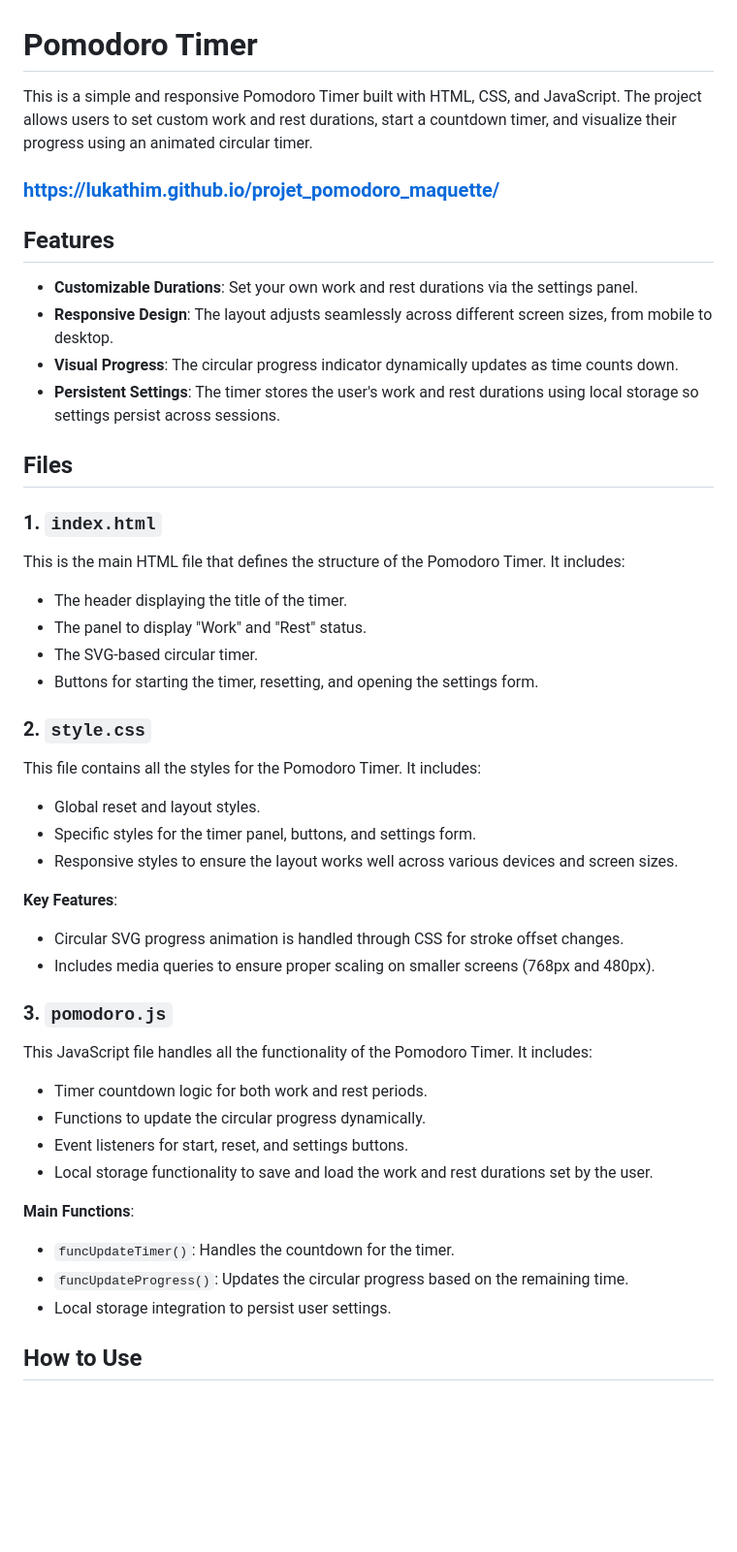
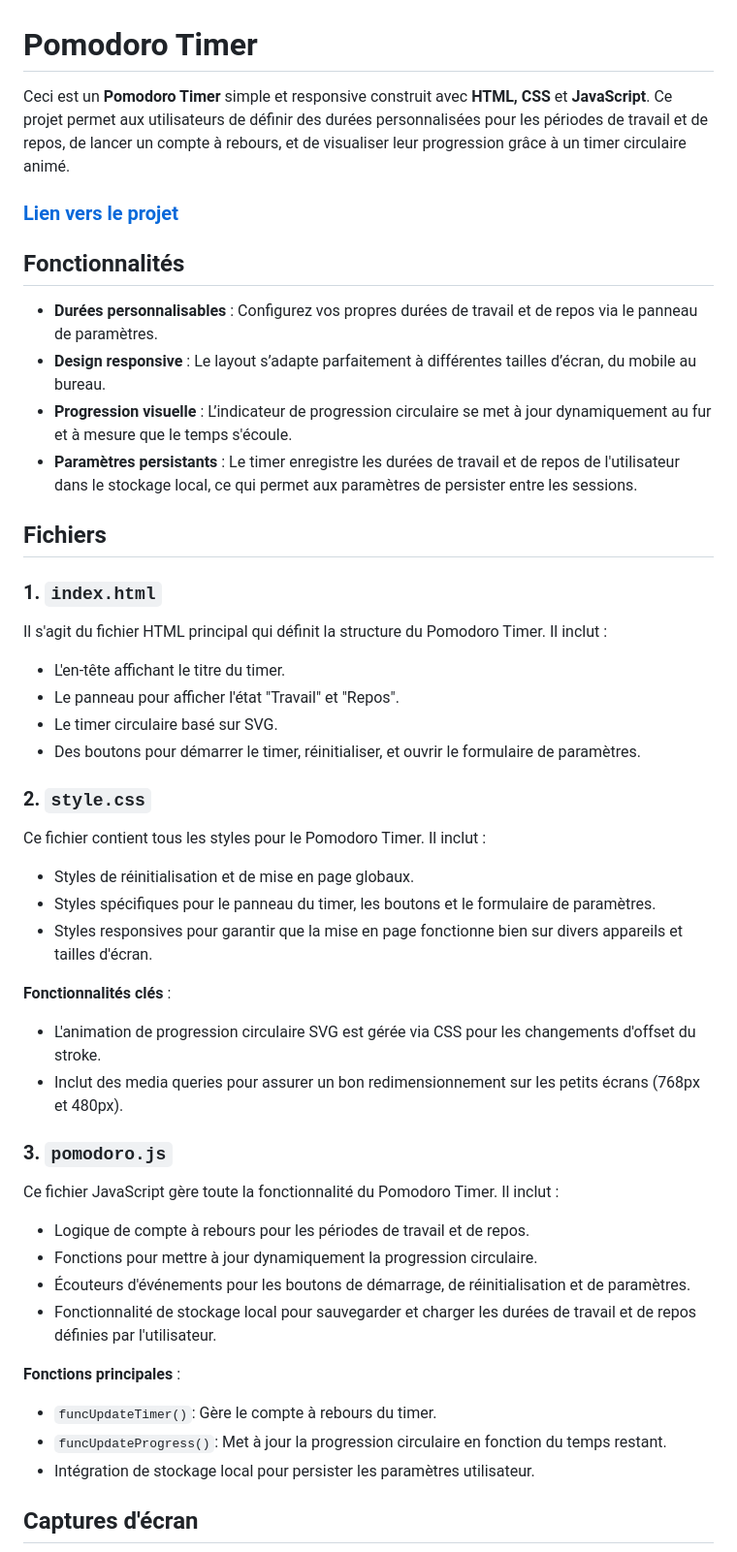
Before and after one commit to LukAtHim/projet_pomodoro_maquette, a Markdown page: README.md, the part around the change printed below. Shown: that part at 97% size. GitHub-like rendering; blank space fills up the shorter version.

```diff
--- a/README.md
+++ b/README.md
@@ -1,45 +1,45 @@
 # Pomodoro Timer
 
-This is a simple and responsive Pomodoro Timer built with HTML, CSS, and JavaScript. The project allows users to set custom work and rest durations, start a countdown timer, and visualize their progress using an animated circular timer.
+Ceci est un **Pomodoro Timer** simple et responsive construit avec **HTML, CSS** et **JavaScript**. Ce projet permet aux utilisateurs de définir des durées personnalisées pour les périodes de travail et de repos, de lancer un compte à rebours, et de visualiser leur progression grâce à un timer circulaire animé.
 
-### https://lukathim.github.io/projet_pomodoro_maquette/
+### [Lien vers le projet](https://lukathim.github.io/projet_pomodoro_maquette/)
 
-## Features
-- **Customizable Durations**: Set your own work and rest durations via the settings panel.
-- **Responsive Design**: The layout adjusts seamlessly across different screen sizes, from mobile to desktop.
-- **Visual Progress**: The circular progress indicator dynamically updates as time counts down.
-- **Persistent Settings**: The timer stores the user's work and rest durations using local storage so settings persist across sessions.
+## Fonctionnalités
+- **Durées personnalisables** : Configurez vos propres durées de travail et de repos via le panneau de paramètres.
+- **Design responsive** : Le layout s’adapte parfaitement à différentes tailles d’écran, du mobile au bureau.
+- **Progression visuelle** : L’indicateur de progression circulaire se met à jour dynamiquement au fur et à mesure que le temps s'écoule.
+- **Paramètres persistants** : Le timer enregistre les durées de travail et de repos de l'utilisateur dans le stockage local, ce qui permet aux paramètres de persister entre les sessions.
 
-## Files
+## Fichiers
 
 ### 1. `index.html`
-This is the main HTML file that defines the structure of the Pomodoro Timer. It includes:
-- The header displaying the title of the timer.
-- The panel to display "Work" and "Rest" status.
-- The SVG-based circular timer.
-- Buttons for starting the timer, resetting, and opening the settings form.
+Il s'agit du fichier HTML principal qui définit la structure du Pomodoro Timer. Il inclut :
+- L'en-tête affichant le titre du timer.
+- Le panneau pour afficher l'état "Travail" et "Repos".
+- Le timer circulaire basé sur SVG.
+- Des boutons pour démarrer le timer, réinitialiser, et ouvrir le formulaire de paramètres.
 
 ### 2. `style.css`
-This file contains all the styles for the Pomodoro Timer. It includes:
-- Global reset and layout styles.
-- Specific styles for the timer panel, buttons, and settings form.
-- Responsive styles to ensure the layout works well across various devices and screen sizes.
+Ce fichier contient tous les styles pour le Pomodoro Timer. Il inclut :
+- Styles de réinitialisation et de mise en page globaux.
+- Styles spécifiques pour le panneau du timer, les boutons et le formulaire de paramètres.
+- Styles responsives pour garantir que la mise en page fonctionne bien sur divers appareils et tailles d'écran.
 
-**Key Features**:
-- Circular SVG progress animation is handled through CSS for stroke offset changes.
-- Includes media queries to ensure proper scaling on smaller screens (768px and 480px).
+**Fonctionnalités clés** :
+- L'animation de progression circulaire SVG est gérée via CSS pour les changements d'offset du stroke.
+- Inclut des media queries pour assurer un bon redimensionnement sur les petits écrans (768px et 480px).
 
 ### 3. `pomodoro.js`
-This JavaScript file handles all the functionality of the Pomodoro Timer. It includes:
-- Timer countdown logic for both work and rest periods.
-- Functions to update the circular progress dynamically.
-- Event listeners for start, reset, and settings buttons.
-- Local storage functionality to save and load the work and rest durations set by the user.
+Ce fichier JavaScript gère toute la fonctionnalité du Pomodoro Timer. Il inclut :
+- Logique de compte à rebours pour les périodes de travail et de repos.
+- Fonctions pour mettre à jour dynamiquement la progression circulaire.
+- Écouteurs d'événements pour les boutons de démarrage, de réinitialisation et de paramètres.
+- Fonctionnalité de stockage local pour sauvegarder et charger les durées de travail et de repos définies par l'utilisateur.
 
-**Main Functions**:
-- `funcUpdateTimer()`: Handles the countdown for the timer.
-- `funcUpdateProgress()`: Updates the circular progress based on the remaining time.
-- Local storage integration to persist user settings.
+**Fonctions principales** :
+- `funcUpdateTimer()`: Gère le compte à rebours du timer.
+- `funcUpdateProgress()`: Met à jour la progression circulaire en fonction du temps restant.
+- Intégration de stockage local pour persister les paramètres utilisateur.
 
-## How to Use
+## Captures d'écran
 
```
Also changed, not shown: other parts of README.md (+4 -10 lines), img/screenshot-desktop.png, img/screenshot-mobile.png.
